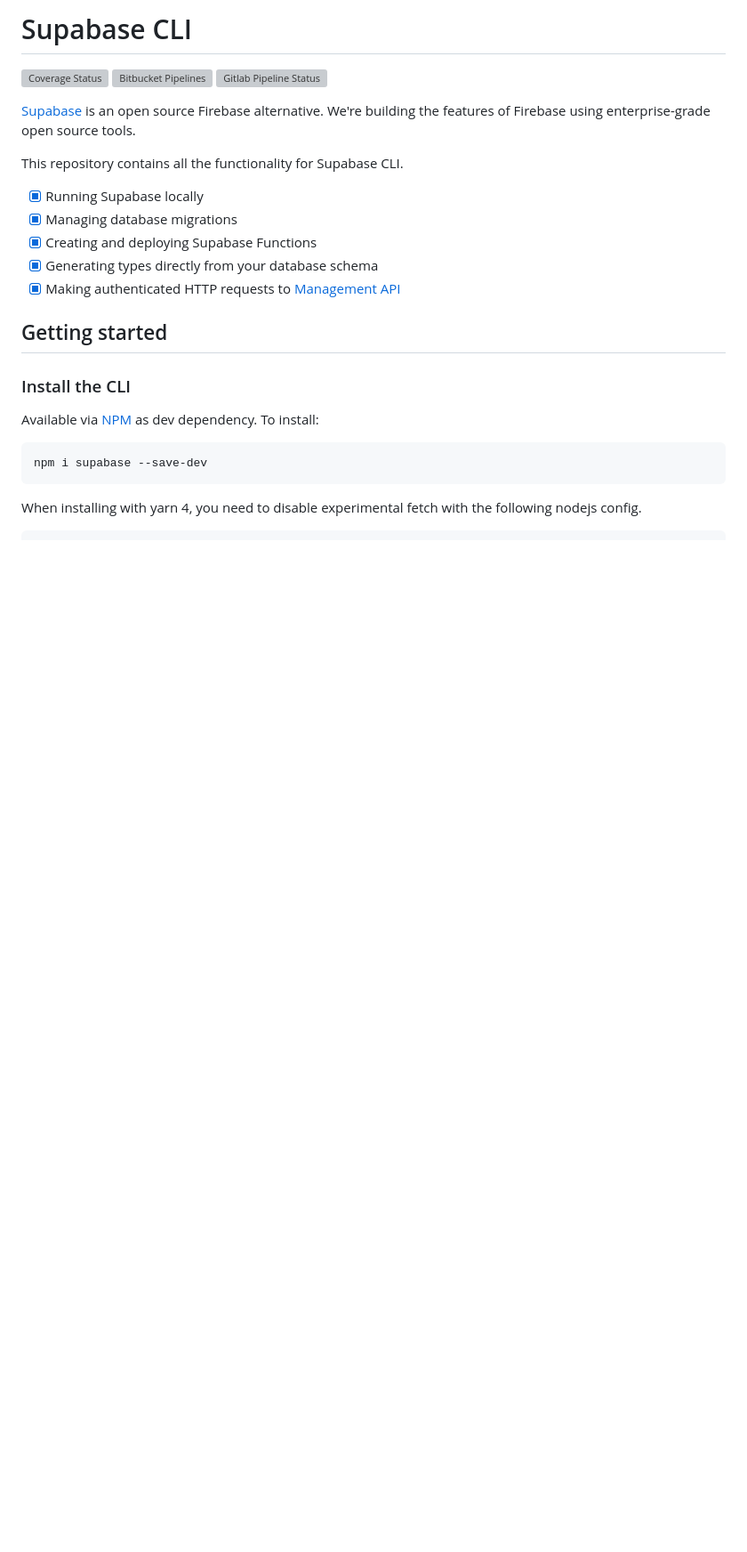
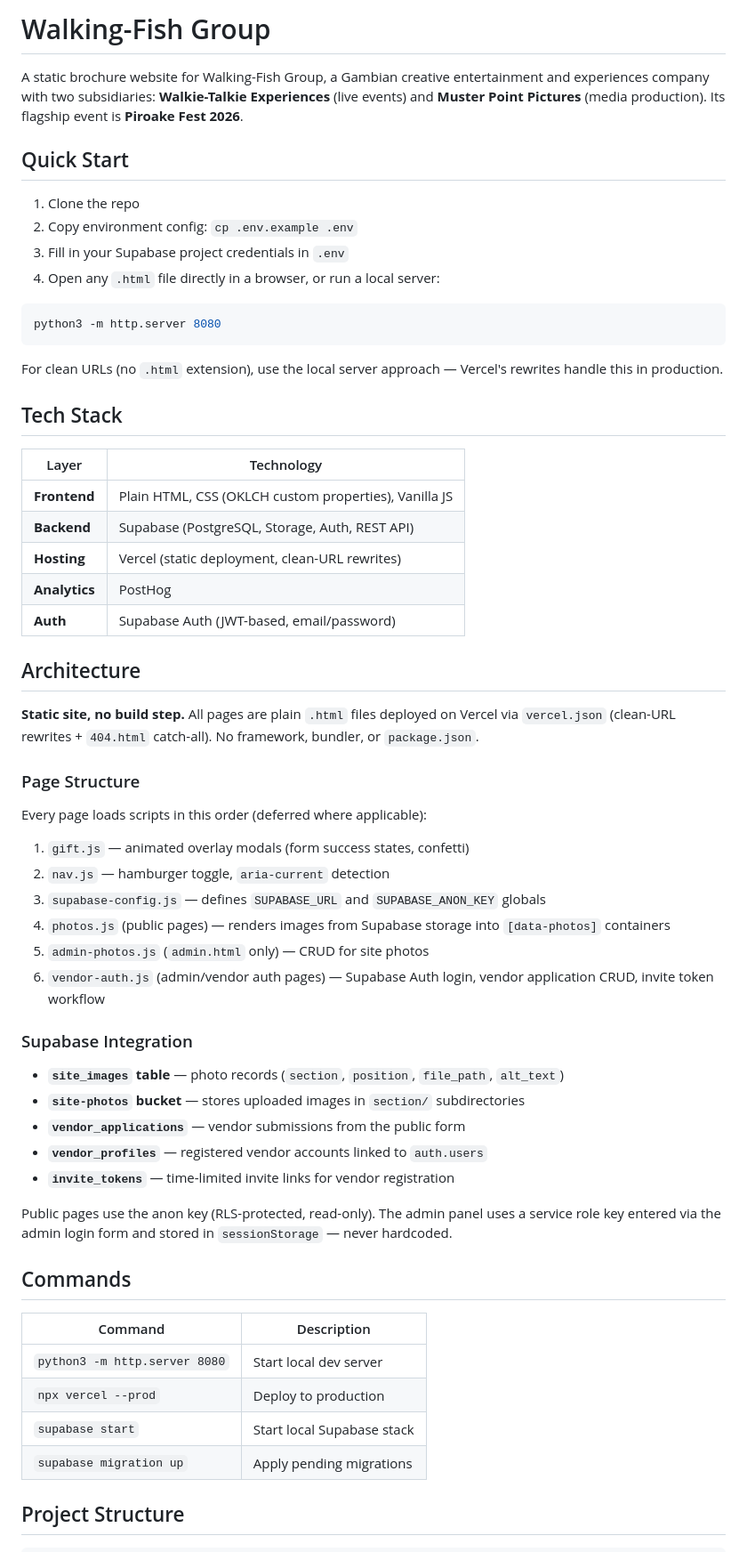
Before and after one commit to simeonterrence/walking-Fish, a Markdown page: README.md, the part around one of its changes. Shown at 89% size. GitHub-like rendering; blank space fills up the shorter version; grey boxes are pictures that could not be loaded.

````diff
--- a/README.md
+++ b/README.md
@@ -1,28 +1,63 @@
-# Supabase CLI
+# Walking-Fish Group
 
-[![Coverage Status](https://coveralls.io/repos/github/supabase/cli/badge.svg?branch=develop)](https://coveralls.io/github/supabase/cli?branch=develop) [![Bitbucket Pipelines](https://img.shields.io/bitbucket/pipelines/supabase-cli/setup-cli/master?style=flat-square&label=Bitbucket%20Canary)](https://bitbucket.org/supabase-cli/setup-cli/pipelines) [![Gitlab Pipeline Status](https://img.shields.io/gitlab/pipeline-status/sweatybridge%2Fsetup-cli?label=Gitlab%20Canary)
-](https://gitlab.com/sweatybridge/setup-cli/-/pipelines)
+A static brochure website for Walking-Fish Group, a Gambian creative entertainment and experiences company with two subsidiaries: **Walkie-Talkie Experiences** (live events) and **Muster Point Pictures** (media production). Its flagship event is **Piroake Fest 2026**.
 
-[Supabase](https://supabase.io) is an open source Firebase alternative. We're building the features of Firebase using enterprise-grade open source tools.
+## Quick Start
 
-This repository contains all the functionality for Supabase CLI.
+1. Clone the repo
+2. Copy environment config: `cp .env.example .env`
+3. Fill in your Supabase project credentials in `.env`
+4. Open any `.html` file directly in a browser, or run a local server:
 
-- [x] Running Supabase locally
-- [x] Managing database migrations
-- [x] Creating and deploying Supabase Functions
-- [x] Generating types directly from your database schema
-- [x] Making authenticated HTTP requests to [Management API](https://supabase.com/docs/reference/api/introduction)
-
-## Getting started
-
-### Install the CLI
-
-Available via [NPM](https://www.npmjs.com) as dev dependency. To install:
-
-```bash
-npm i supabase --save-dev
+```sh
+python3 -m http.server 8080
 ```
 
-When installing with yarn 4, you need to disable experimental fetch with the following nodejs config.
+For clean URLs (no `.html` extension), use the local server approach — Vercel's rewrites handle this in production.
+
+## Tech Stack
+
+| Layer | Technology |
+|-------|-----------|
+| **Frontend** | Plain HTML, CSS (OKLCH custom properties), Vanilla JS |
+| **Backend** | Supabase (PostgreSQL, Storage, Auth, REST API) |
+| **Hosting** | Vercel (static deployment, clean-URL rewrites) |
+| **Analytics** | PostHog |
+| **Auth** | Supabase Auth (JWT-based, email/password) |
+
+## Architecture
+
+**Static site, no build step.** All pages are plain `.html` files deployed on Vercel via `vercel.json` (clean-URL rewrites + `404.html` catch-all). No framework, bundler, or `package.json`.
+
+### Page Structure
+
+Every page loads scripts in this order (deferred where applicable):
+1. `gift.js` — animated overlay modals (form success states, confetti)
+2. `nav.js` — hamburger toggle, `aria-current` detection
+3. `supabase-config.js` — defines `SUPABASE_URL` and `SUPABASE_ANON_KEY` globals
+4. `photos.js` (public pages) — renders images from Supabase storage into `[data-photos]` containers
+5. `admin-photos.js` (`admin.html` only) — CRUD for site photos
+6. `vendor-auth.js` (admin/vendor auth pages) — Supabase Auth login, vendor application CRUD, invite token workflow
+
+### Supabase Integration
+
+- **`site_images` table** — photo records (`section`, `position`, `file_path`, `alt_text`)
+- **`site-photos` bucket** — stores uploaded images in `section/` subdirectories
+- **`vendor_applications`** — vendor submissions from the public form
+- **`vendor_profiles`** — registered vendor accounts linked to `auth.users`
+- **`invite_tokens`** — time-limited invite links for vendor registration
+
+Public pages use the anon key (RLS-protected, read-only). The admin panel uses a service role key entered via the admin login form and stored in `sessionStorage` — never hardcoded.
+
+## Commands
+
+| Command | Description |
+|---------|-------------|
+| `python3 -m http.server 8080` | Start local dev server |
+| `npx vercel --prod` | Deploy to production |
+| `supabase start` | Start local Supabase stack |
+| `supabase migration up` | Apply pending migrations |
+
+## Project Structure
 
 ```
````
Also changed, not shown: other parts of README.md (+27 -142 lines).
